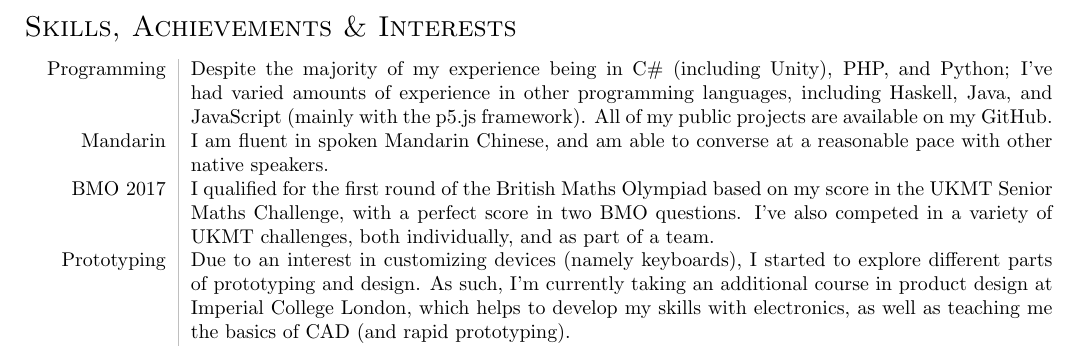
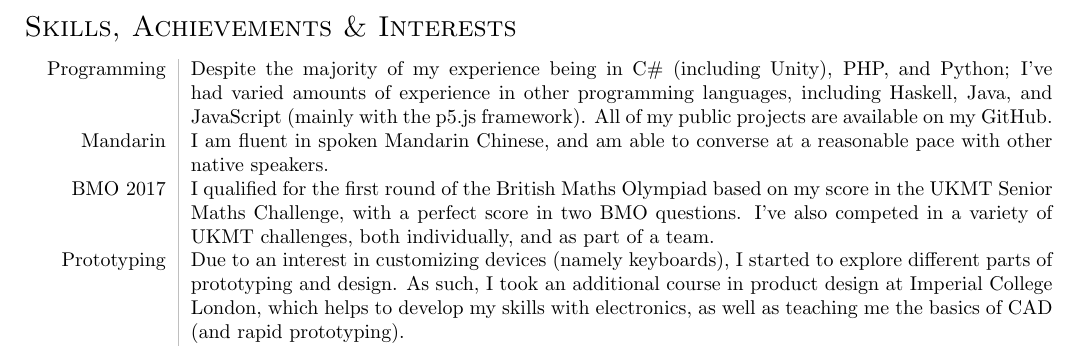
Before and after one commit to lin-e/cv, a LaTeX document (main.tex): part of the page, cut so that both start at the same text. Compiled offline with pdfLaTeX.

Commit message:
Modified a word, added .gitignore

```diff
--- a/main.tex
+++ b/main.tex
@@ -51,6 +51,6 @@
                 Programming & Despite the majority of my experience being in C\# (including Unity), PHP, and Python; I've had varied amounts of experience in other programming languages, including Haskell, Java, and JavaScript (mainly with the p5.js framework). All of my public projects are available on my GitHub. \\
                 Mandarin & I am fluent in spoken Mandarin Chinese, and am able to converse at a reasonable pace with other native speakers. \\
                 BMO 2017 & I qualified for the first round of the British Maths Olympiad based on my score in the UKMT Senior Maths Challenge, with a perfect score in two BMO questions. I've also competed in a variety of UKMT challenges, both individually, and as part of a team. \\
-                Prototyping & Due to an interest in customizing devices (namely keyboards), I started to explore different parts of prototyping and design. As such, I'm currently taking an additional course in product design at Imperial College London, which helps to develop my skills with electronics, as well as teaching me the basics of CAD (and rapid prototyping).
+                Prototyping & Due to an interest in customizing devices (namely keyboards), I started to explore different parts of prototyping and design. As such, I took an additional course in product design at Imperial College London, which helps to develop my skills with electronics, as well as teaching me the basics of CAD (and rapid prototyping).
             \end{tabular}
     \end{document}
```
Also changed, not shown: main.pdf, 8 other files.
